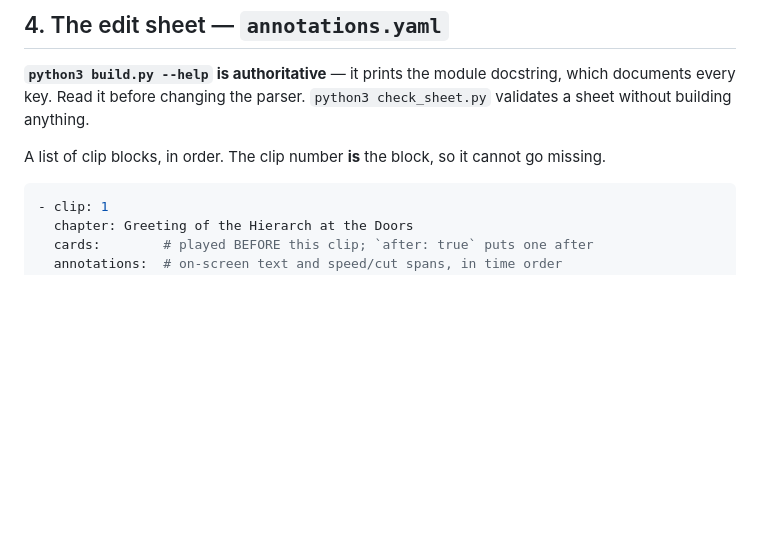
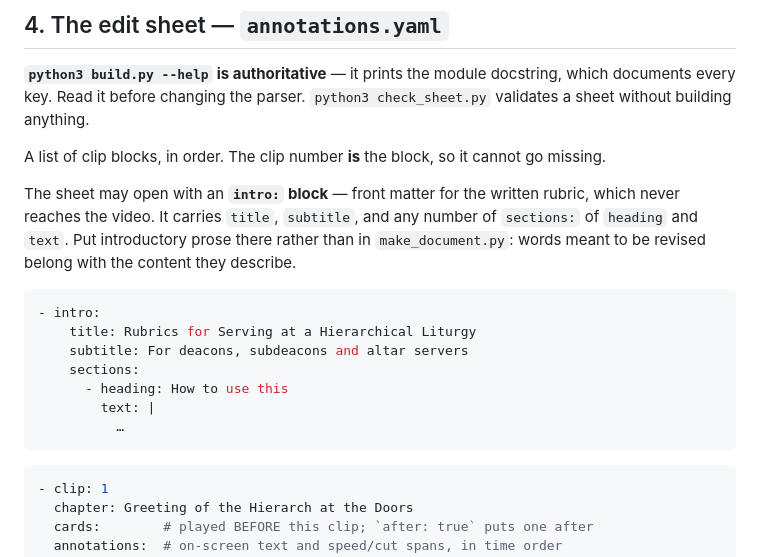
Before and after one commit to catmando/hierarchical-liturgy-deacon-training, a Markdown page: CLAUDE.md, the part around the change. Drawn GitHub-style; blank space fills up the shorter version.

Commit message:
Record the intro: block in the sheet format
Front matter for the written rubric, which never reaches the video. Noted that
introductory prose belongs there rather than in make_document.py, since words
meant to be revised should live with the content they describe.

Co-Authored-By: Claude Opus 5 (1M context) <noreply@anthropic.com>

````diff
--- a/CLAUDE.md
+++ b/CLAUDE.md
@@ -109,6 +109,22 @@ docstring, which documents every key. Read it before changing the parser.
 
 A list of clip blocks, in order. The clip number **is** the block, so it
 cannot go missing.
+
+The sheet may open with an **`intro:` block** — front matter for the written
+rubric, which never reaches the video. It carries `title`, `subtitle`, and any
+number of `sections:` of `heading` and `text`. Put introductory prose there
+rather than in `make_document.py`: words meant to be revised belong with the
+content they describe.
+
+```yaml
+- intro:
+    title: Rubrics for Serving at a Hierarchical Liturgy
+    subtitle: For deacons, subdeacons and altar servers
+    sections:
+      - heading: How to use this
+        text: |
+          …
+```
 
 ```yaml
 - clip: 1
````
